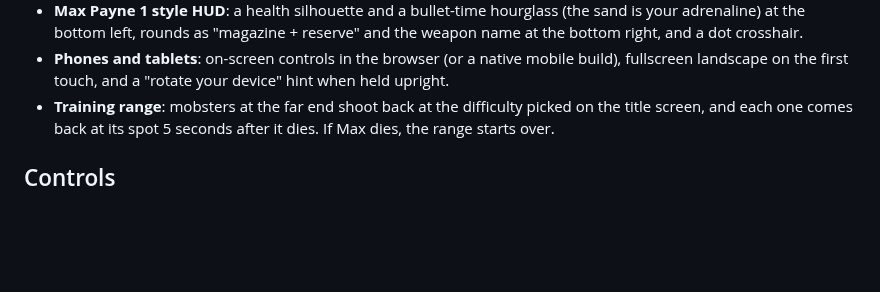
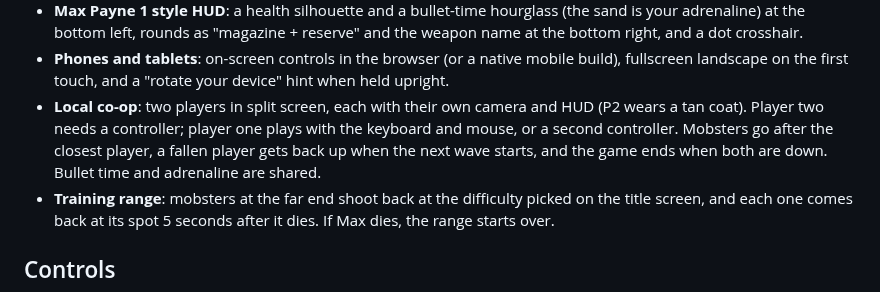
Before and after one commit to vidalmatheus/maxPain, a Markdown page: README.md, the part around the change. GitHub-like rendering; blank space fills up the shorter version.

Commit message:
Local co-op: two players in split screen
- "Co-op (2 players)" on the title screen. Player two plays on their own
  controller; player one on the keyboard and mouse, or a second
  controller. Each player gets a copy of the gameplay actions bound to
  their devices (GameInput.add_player_actions), and only player one aims
  with the mouse.
- The screen splits in two halves, each a SubViewport of the same world
  with a camera following its player and its own HUD. Name tags (P1, P2)
  show over the other player's head, and player two wears a tan coat.
- Mobsters go after the closest player still standing. A fallen player
  gets back up with half health when the next wave starts; the game ends
  when both are down. Bullet time and adrenaline are shared.
- Try again plays the same mode again.

Co-Authored-By: Claude Opus 5.5 <noreply@anthropic.com>
Claude-Session: https://claude.ai/code/session_01HDtqNda4sNbUo1YKHwNmos

```diff
--- a/README.md
+++ b/README.md
@@ -89,6 +89,12 @@ for Windows, Linux or macOS, see [Exporting builds](#exporting-builds-windows-li
 - **Phones and tablets**: on-screen controls in the browser (or a native
   mobile build), fullscreen landscape on the first touch, and a "rotate your
   device" hint when held upright.
+- **Local co-op**: two players in split screen, each with their own camera
+  and HUD (P2 wears a tan coat). Player two needs a controller; player one
+  plays with the keyboard and mouse, or a second controller. Mobsters go
+  after the closest player, a fallen player gets back up when the next wave
+  starts, and the game ends when both are down. Bullet time and adrenaline
+  are shared.
 - **Training range**: mobsters at the far end shoot back at the difficulty
   picked on the title screen, and each one comes back at its spot 5 seconds
   after it dies. If Max dies, the range starts over.
```
Also changed, not shown: docs/screenshots/coop.png (added), 10 other files.
